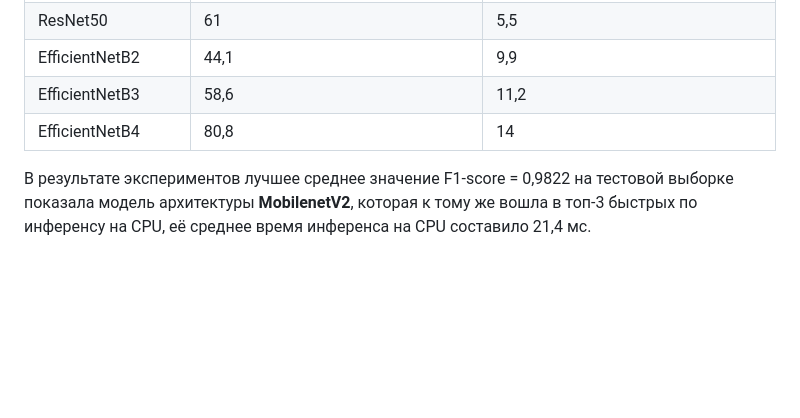
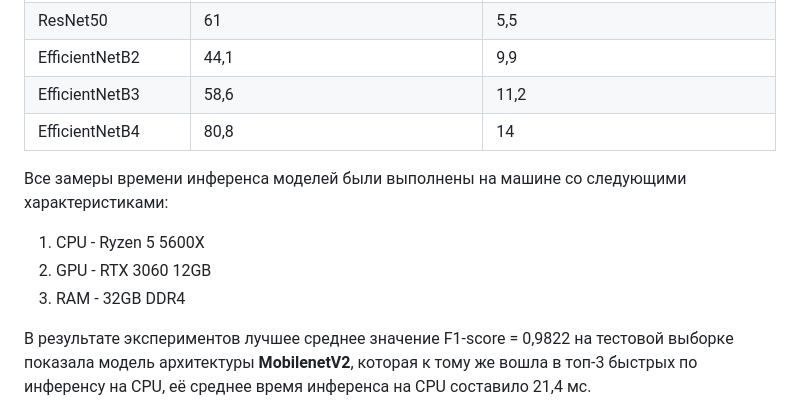
Before and after one commit to glukhov324/kso-service, a Markdown page: ml_service/README.md, the part around the change. GitHub-like rendering; blank space fills up the shorter version.

Commit message:
update ml readme

```diff
--- a/ml_service/README.md
+++ b/ml_service/README.md
@@ -51,4 +51,9 @@
 | EfficientNetB3       | 58,6                                                | 11,2                                                 |
 | EfficientNetB4       | 80,8                                                | 14                                                   |
 
+Все замеры времени инференса моделей были выполнены на машине со следующими характеристиками:
+1. CPU - Ryzen 5 5600X
+2. GPU - RTX 3060 12GB
+3. RAM - 32GB DDR4
+
 В результате экспериментов лучшее среднее значение F1-score = 0,9822 на тестовой выборке показала модель архитектуры **MobilenetV2**, которая к тому же вошла в топ-3 быстрых по инференсу на CPU, её среднее время инференса на CPU составило 21,4 мс.
```
